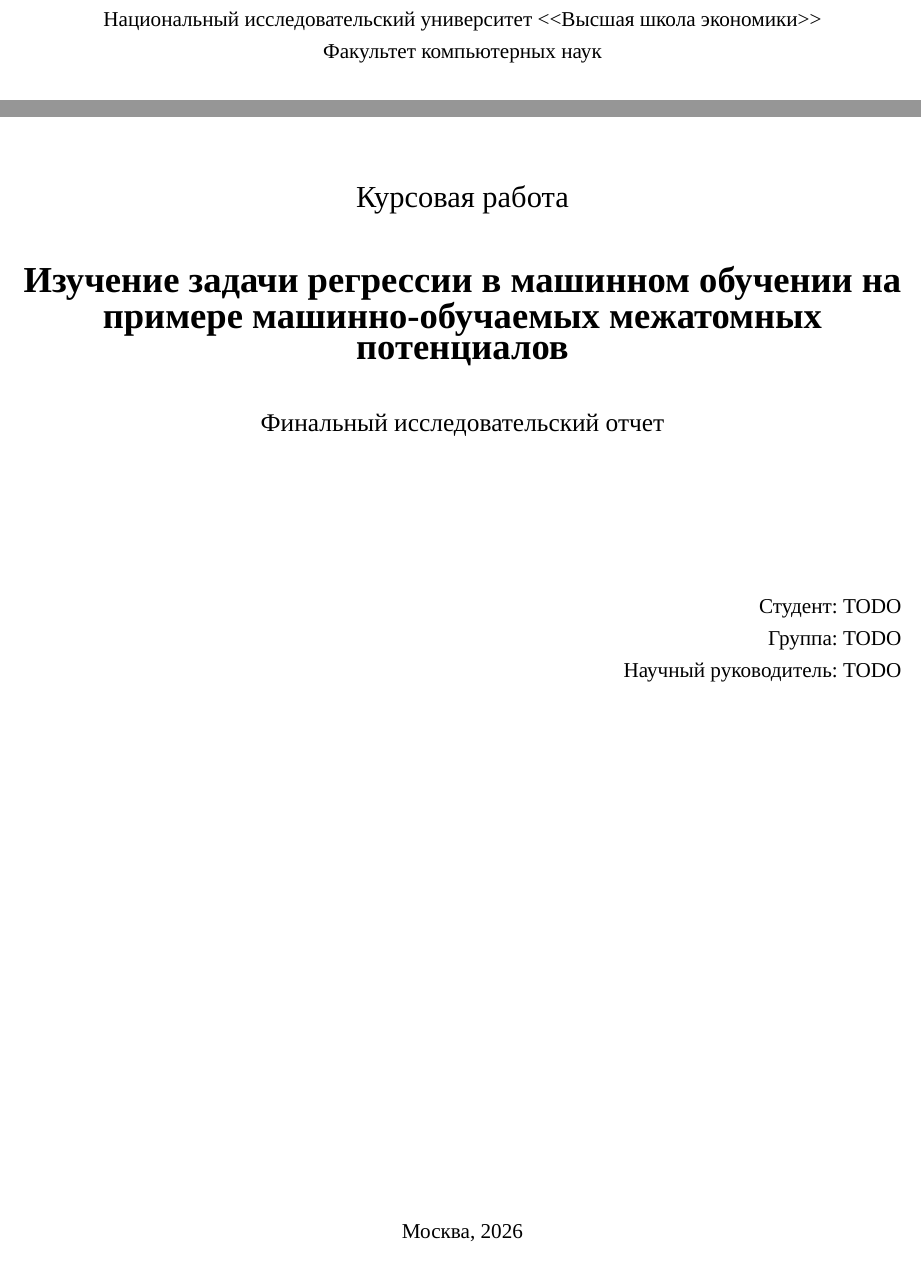
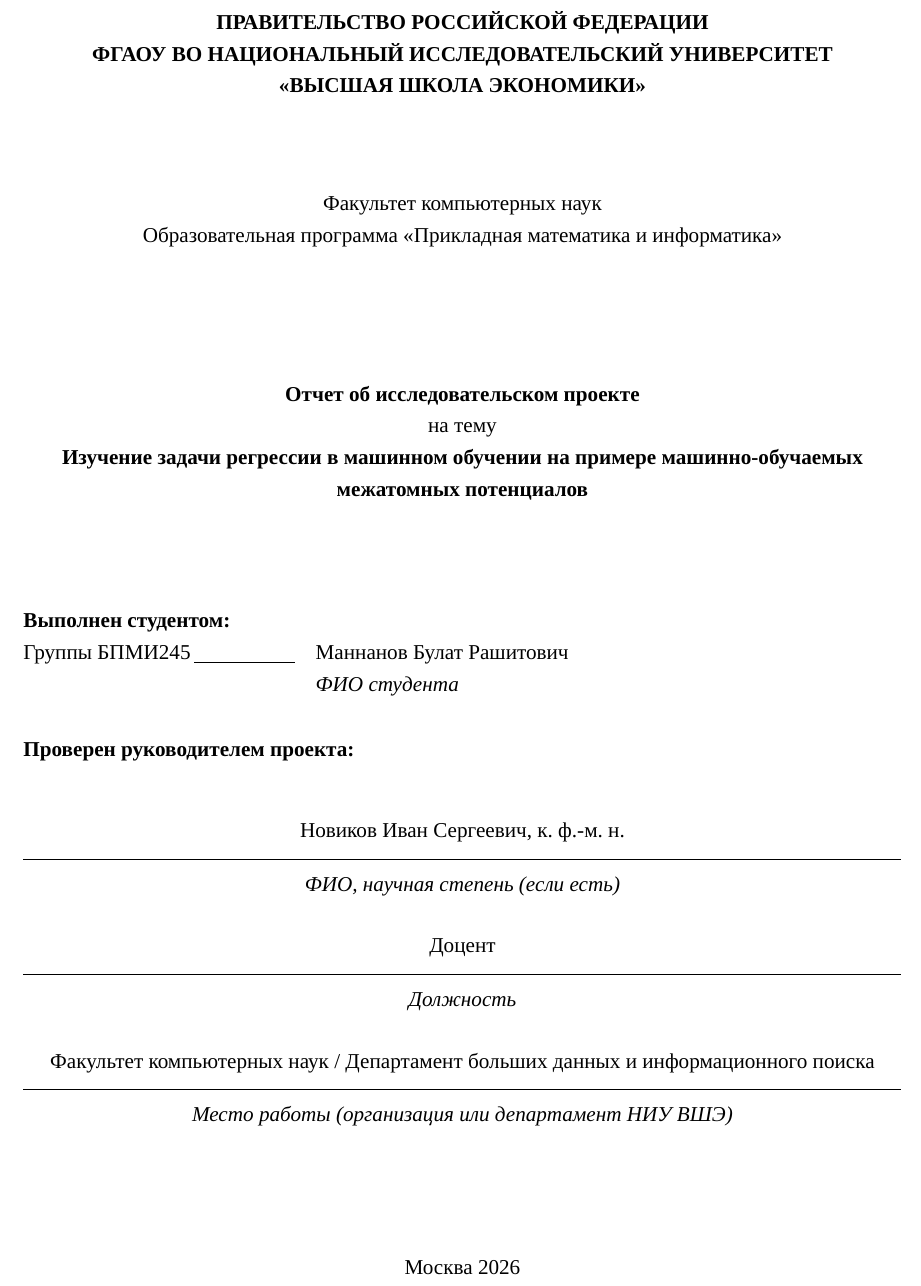
Before and after one commit to CKeJIeToH4uK/mlip-finetune-mace-mattersim-vs-mtp, a LaTeX document (text_coursework/final_report_work/main.tex): two parts of page 1 of 6 before the commit and part of page 1 of 6 after it, the two joined at a grey line, cut at the place of the change. Compiled offline with XeLaTeX; a missing font is replaced by an installed copy or a similar font.

Commit message:
Fix final report LaTeX build

```diff
--- a/text_coursework/final_report_work/main.tex
+++ b/text_coursework/final_report_work/main.tex
@@ -8,6 +8,7 @@
 \usepackage{setspace}
 \usepackage{graphicx}
 \usepackage{booktabs}
+\usepackage{tabularx}
 \usepackage{amsmath}
 \usepackage{hyperref}
 
@@ -35,26 +36,58 @@
 \begin{document}
 
 \begin{titlepage}
-  \begin{center}
-    Национальный исследовательский университет <<Высшая школа экономики>>\\
-    Факультет компьютерных наук\\[3cm]
+\thispagestyle{empty}
+\begin{center}
+\textbf{ПРАВИТЕЛЬСТВО РОССИЙСКОЙ ФЕДЕРАЦИИ}\\
+\textbf{ФГАОУ ВО НАЦИОНАЛЬНЫЙ ИССЛЕДОВАТЕЛЬСКИЙ УНИВЕРСИТЕТ}\\
+\textbf{«ВЫСШАЯ ШКОЛА ЭКОНОМИКИ»}
+\end{center}
 
-    {\Large Курсовая работа}\\[1cm]
-    {\LARGE\bfseries Изучение задачи регрессии в машинном обучении на примере машинно-обучаемых межатомных потенциалов}\\[0.8cm]
-    {\large Финальный исследовательский отчет}\\[3cm]
-  \end{center}
+\vspace{0.8cm}
 
-  \begin{flushright}
-    Студент: TODO\\
-    Группа: TODO\\
-    Научный руководитель: TODO
-  \end{flushright}
+\begin{center}
+Факультет компьютерных наук\\
+Образовательная программа «Прикладная математика и информатика»
+\end{center}
 
-  \vfill
+\vfill
 
-  \begin{center}
-    Москва, 2026
-  \end{center}
+\begin{center}
+\textbf{Отчет об исследовательском проекте}\\
+на тему\\
+\textbf{Изучение задачи регрессии в машинном обучении на примере машинно-обучаемых межатомных потенциалов}
+\end{center}
+
+\vfill
+
+\noindent
+\begin{tabularx}{\textwidth}{@{}lX@{}}
+\textbf{Выполнен студентом:} & \\
+Группы БПМИ245\,\underline{\hspace{2.0cm}} & Маннанов Булат Рашитович\\
+ & \textit{ФИО студента}\\
+\end{tabularx}
+
+\vspace{0.8cm}
+
+\noindent
+\textbf{Проверен руководителем проекта:}\\
+\begin{center}
+Новиков Иван Сергеевич, к. ф.-м. н.\\[-0.2cm]
+\makebox[\textwidth]{\hrulefill}\\
+\textit{ФИО, научная степень (если есть)}\\[0.6cm]
+Доцент\\[-0.2cm]
+\makebox[\textwidth]{\hrulefill}\\
+\textit{Должность}\\[0.6cm]
+Факультет компьютерных наук / Департамент больших данных и информационного поиска\\[-0.2cm]
+\makebox[\textwidth]{\hrulefill}\\
+\textit{Место работы (организация или департамент НИУ ВШЭ)}
+\end{center}
+
+\vfill
+
+\begin{center}
+Москва 2026
+\end{center}
 \end{titlepage}
 
 \tableofcontents
```
Also changed, not shown: text_coursework/final_report_work/notes/logs/SKELETON_BUILD_LOG.md (+27 -0 lines), provenance/source_manifests/included_manifest.csv, text_coursework/final_report_work/.latexmkrc (added), text_coursework/final_report_work/main.pdf (added), 2 other files.
